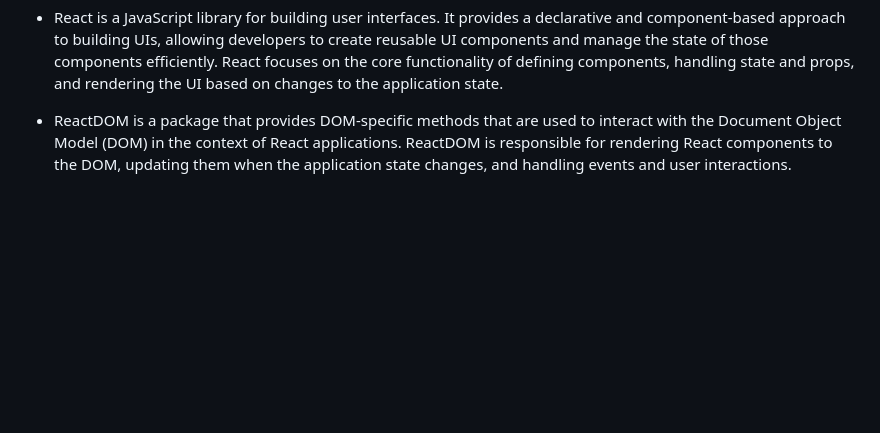
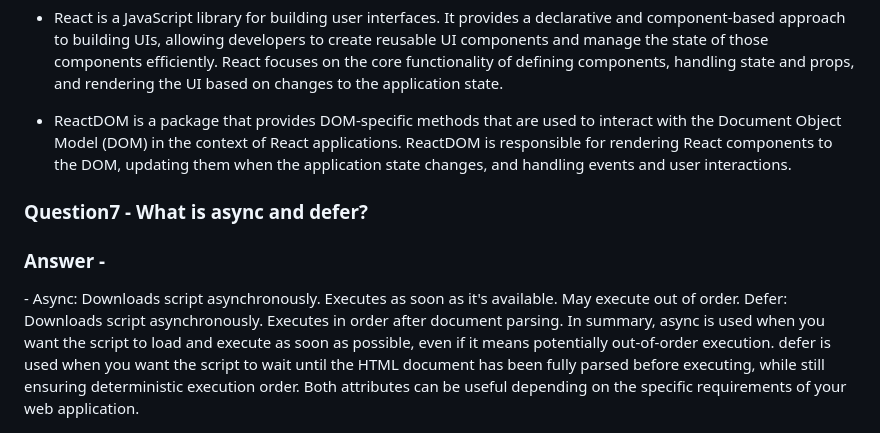
Before and after one commit to Shudhanshuarya09/Namaste-REACT, a Markdown page: Assignment1.md, the part around the change. GitHub-like rendering; blank space fills up the shorter version.

Commit message:
Async and differ

```diff
--- a/Assignment1.md
+++ b/Assignment1.md
@@ -64,4 +64,15 @@ Reasons why CDN's are used:-
   React focuses on the core functionality of defining components, handling state and props, and rendering the UI based on changes to the application state.
 
 - ReactDOM is a package that provides DOM-specific methods that are used to interact with the Document Object Model (DOM) in the context of React applications.
-ReactDOM is responsible for rendering React components to the DOM, updating them when the application state changes, and handling events and user interactions.
+  ReactDOM is responsible for rendering React components to the DOM, updating them when the application state changes, and handling events and user interactions.
+
+<h3>Question7 -  What is async and defer?</h3>
+<h3>Answer -</h3>
+- Async:
+Downloads script asynchronously.
+Executes as soon as it's available.
+May execute out of order.
+Defer:
+Downloads script asynchronously.
+Executes in order after document parsing.
+In summary, async is used when you want the script to load and execute as soon as possible, even if it means potentially out-of-order execution. defer is used when you want the script to wait until the HTML document has been fully parsed before executing, while still ensuring deterministic execution order. Both attributes can be useful depending on the specific requirements of your web application.
```
